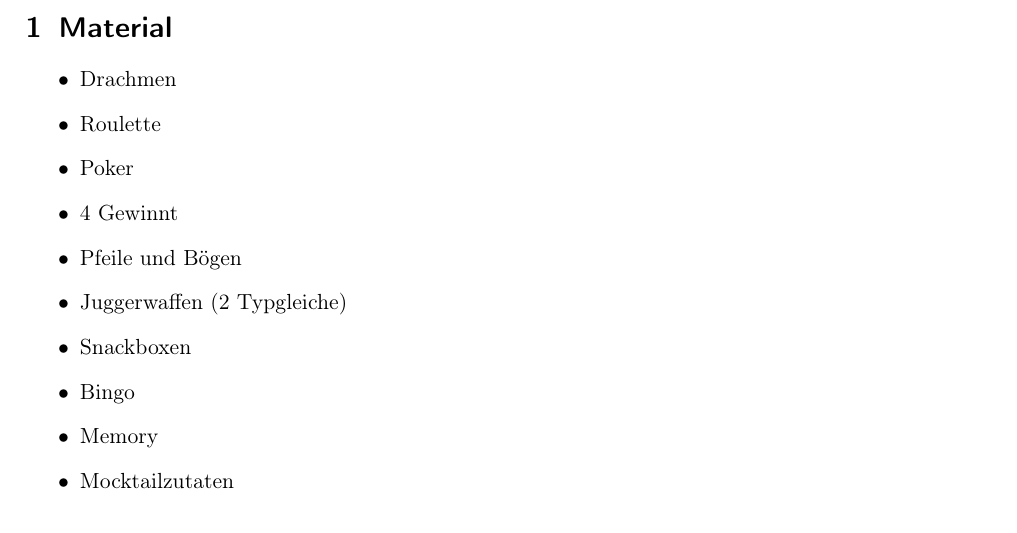
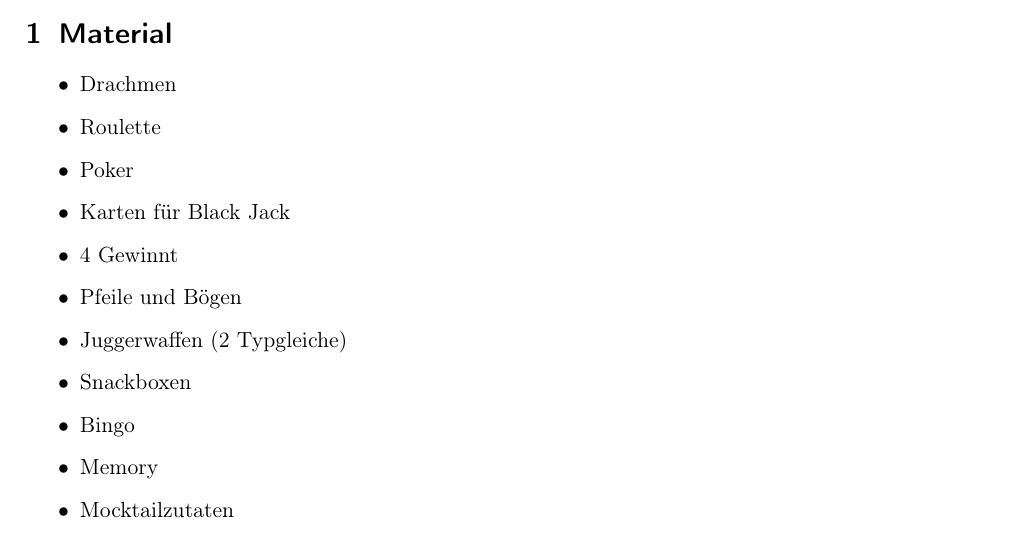
Before and after one commit to MaCza-droid/Gameshow-Casion-2026, a LaTeX document (Casino.tex): part of page 1 of 2, cut so that both start at the same text. Compiled offline with pdfLaTeX.

Commit message:
Add Black Jack cards to the game list

```diff
--- a/Casino.tex
+++ b/Casino.tex
@@ -30,6 +30,7 @@
     \item Drachmen
     \item Roulette
     \item Poker
+    \item Karten für Black Jack
     \item 4 Gewinnt
     \item Pfeile und Bögen
     \item Juggerwaffen (2 Typgleiche)
```
